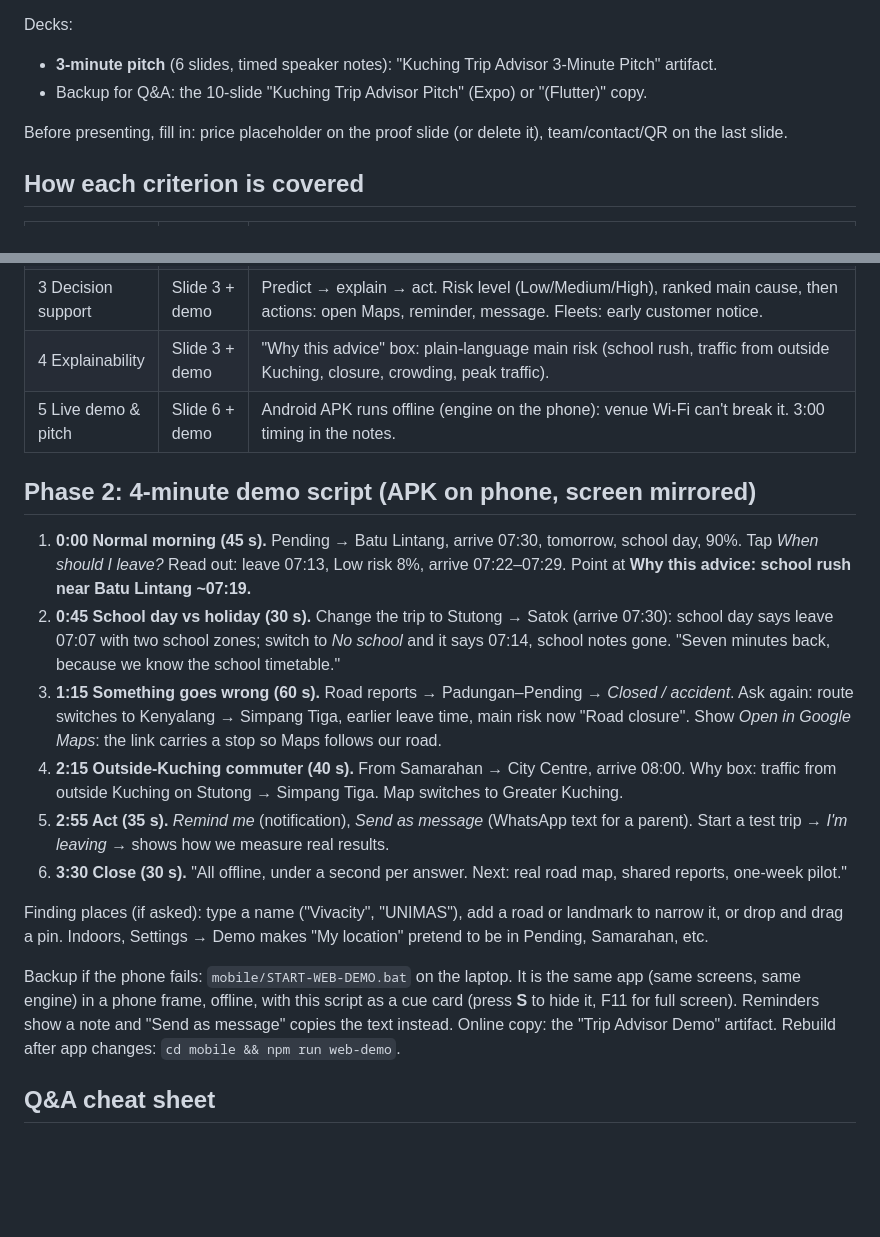
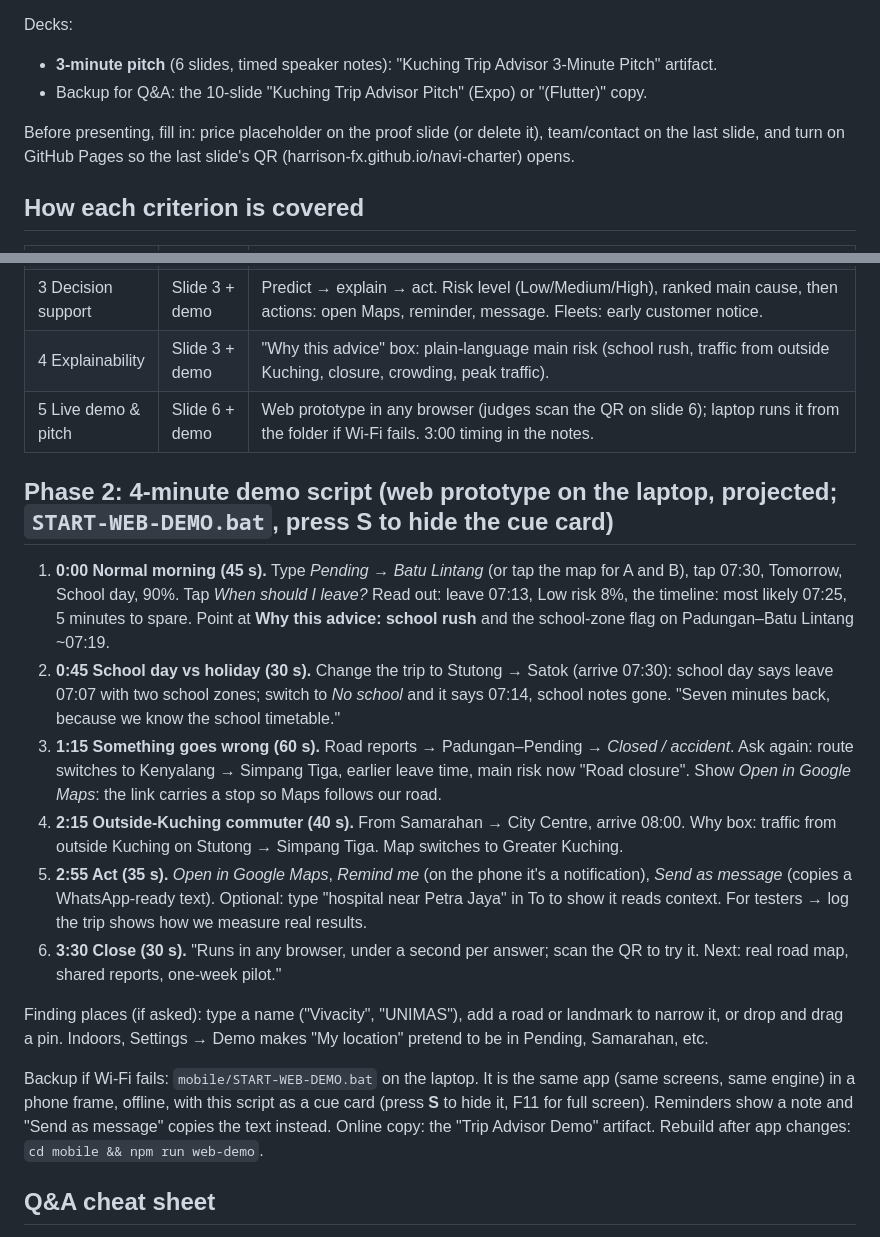
Before and after one commit to harrison-Fx/navi-charter, a Markdown page: PITCH_PACK.md, 2 parts joined by grey strips. Drawn GitHub-style; blank space fills up the shorter version.

Commit message:
Pitch pack: demo script and rubric map for the web prototype
Co-Authored-By: Claude Opus 5.5 <noreply@anthropic.com>
Claude-Session: https://claude.ai/code/session_018NFuqY2v1oepV75pVaKkMV

```diff
--- a/PITCH_PACK.md
+++ b/PITCH_PACK.md
@@ -7,7 +7,7 @@ Decks:
 - **3-minute pitch** (6 slides, timed speaker notes): "Kuching Trip Advisor 3-Minute Pitch" artifact.
 - Backup for Q&A: the 10-slide "Kuching Trip Advisor Pitch" (Expo) or "(Flutter)" copy.
 
-Before presenting, fill in: price placeholder on the proof slide (or delete it), team/contact/QR on the last slide.
+Before presenting, fill in: price placeholder on the proof slide (or delete it), team/contact on the last slide, and turn on GitHub Pages so the last slide's QR (harrison-fx.github.io/navi-charter) opens.
 
 ## How each criterion is covered
 
@@ -17,20 +17,20 @@ Before presenting, fill in: price placeholder on the proof slide (or delete it),
 | 2 Rigor & robustness | Slide 4 | BPR volume-delay + Monte Carlo + congestion-aware assignment; tested against noise, sensor error, closures, unconfirmed school hours, fake trips, false urgency; warnings 80% recall / 72% precision (normal), 94% / 91% (closures), Brier 0.03. Paired comparisons with 95% CIs. |
 | 3 Decision support | Slide 3 + demo | Predict → explain → act. Risk level (Low/Medium/High), ranked main cause, then actions: open Maps, reminder, message. Fleets: early customer notice. |
 | 4 Explainability | Slide 3 + demo | "Why this advice" box: plain-language main risk (school rush, traffic from outside Kuching, closure, crowding, peak traffic). |
-| 5 Live demo & pitch | Slide 6 + demo | Android APK runs offline (engine on the phone): venue Wi-Fi can't break it. 3:00 timing in the notes. |
+| 5 Live demo & pitch | Slide 6 + demo | Web prototype in any browser (judges scan the QR on slide 6); laptop runs it from the folder if Wi-Fi fails. 3:00 timing in the notes. |
 
-## Phase 2: 4-minute demo script (APK on phone, screen mirrored)
+## Phase 2: 4-minute demo script (web prototype on the laptop, projected; `START-WEB-DEMO.bat`, press S to hide the cue card)
 
-1. **0:00 Normal morning (45 s).** Pending → Batu Lintang, arrive 07:30, tomorrow, school day, 90%. Tap *When should I leave?* Read out: leave 07:13, Low risk 8%, arrive 07:22–07:29. Point at **Why this advice: school rush near Batu Lintang ~07:19.**
+1. **0:00 Normal morning (45 s).** Type *Pending* → *Batu Lintang* (or tap the map for A and B), tap 07:30, Tomorrow, School day, 90%. Tap *When should I leave?* Read out: leave 07:13, Low risk 8%, the timeline: most likely 07:25, 5 minutes to spare. Point at **Why this advice: school rush** and the school-zone flag on Padungan–Batu Lintang ~07:19.
 2. **0:45 School day vs holiday (30 s).** Change the trip to Stutong → Satok (arrive 07:30): school day says leave 07:07 with two school zones; switch to *No school* and it says 07:14, school notes gone. "Seven minutes back, because we know the school timetable."
 3. **1:15 Something goes wrong (60 s).** Road reports → Padungan–Pending → *Closed / accident*. Ask again: route switches to Kenyalang → Simpang Tiga, earlier leave time, main risk now "Road closure". Show *Open in Google Maps*: the link carries a stop so Maps follows our road.
 4. **2:15 Outside-Kuching commuter (40 s).** From Samarahan → City Centre, arrive 08:00. Why box: traffic from outside Kuching on Stutong → Simpang Tiga. Map switches to Greater Kuching.
-5. **2:55 Act (35 s).** *Remind me* (notification), *Send as message* (WhatsApp text for a parent). Start a test trip → *I'm leaving* → shows how we measure real results.
-6. **3:30 Close (30 s).** "All offline, under a second per answer. Next: real road map, shared reports, one-week pilot."
+5. **2:55 Act (35 s).** *Open in Google Maps*, *Remind me* (on the phone it's a notification), *Send as message* (copies a WhatsApp-ready text). Optional: type "hospital near Petra Jaya" in To to show it reads context. For testers → log the trip shows how we measure real results.
+6. **3:30 Close (30 s).** "Runs in any browser, under a second per answer; scan the QR to try it. Next: real road map, shared reports, one-week pilot."
 
 Finding places (if asked): type a name ("Vivacity", "UNIMAS"), add a road or landmark to narrow it, or drop and drag a pin. Indoors, Settings → Demo makes "My location" pretend to be in Pending, Samarahan, etc.
 
-Backup if the phone fails: `mobile/START-WEB-DEMO.bat` on the laptop. It is the same app (same screens, same engine) in a phone frame, offline, with this script as a cue card (press **S** to hide it, F11 for full screen). Reminders show a note and "Send as message" copies the text instead. Online copy: the "Trip Advisor Demo" artifact. Rebuild after app changes: `cd mobile && npm run web-demo`.
+Backup if Wi-Fi fails: `mobile/START-WEB-DEMO.bat` on the laptop. It is the same app (same screens, same engine) in a phone frame, offline, with this script as a cue card (press **S** to hide it, F11 for full screen). Reminders show a note and "Send as message" copies the text instead. Online copy: the "Trip Advisor Demo" artifact. Rebuild after app changes: `cd mobile && npm run web-demo`.
 
 ## Q&A cheat sheet
 
```
Also changed, not shown: JOURNAL.md (+1 -0 lines).
